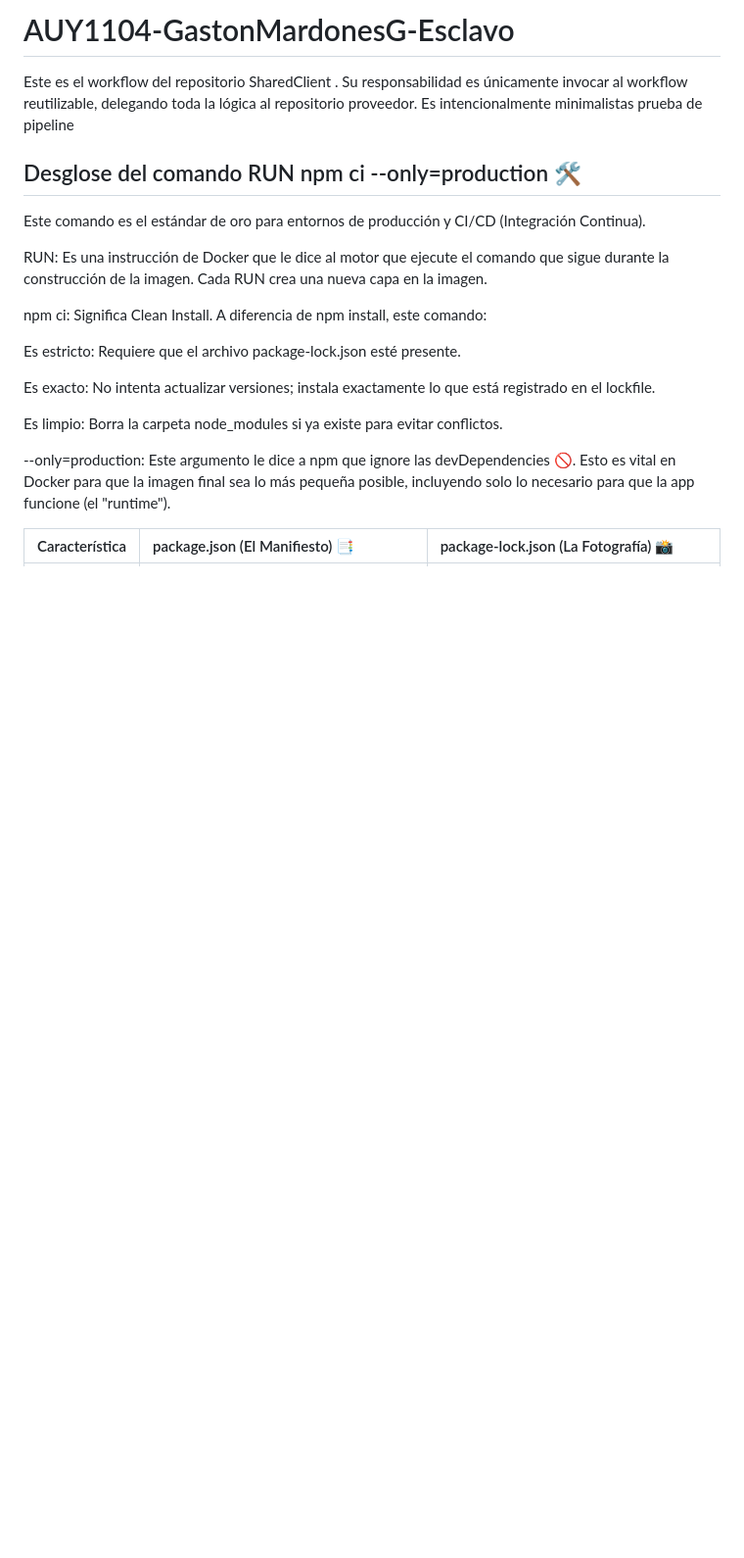
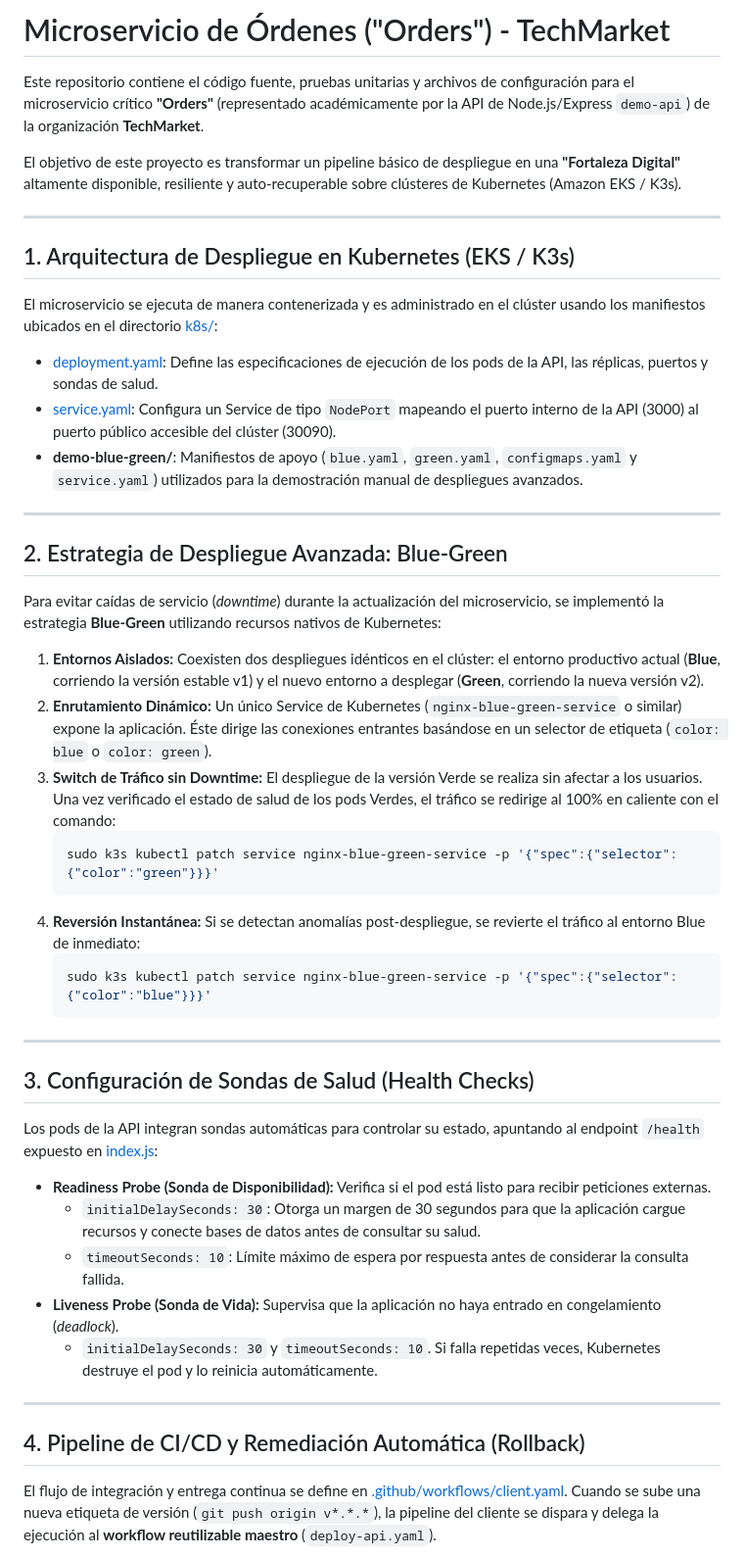
Before and after one commit to GMG-bit/AUY1104-GastonMardonesG-Esclavo, a Markdown page: README.md, the part around one of its changes. Shown at 98% size. Rendered like a GitHub page; blank space fills up the shorter version.

````diff
--- a/README.md
+++ b/README.md
@@ -1,21 +1,51 @@
-# AUY1104-GastonMardonesG-Esclavo
+# Microservicio de Órdenes ("Orders") - TechMarket
 
-Este es el workflow del repositorio SharedClient . Su responsabilidad es únicamente invocar al workflow reutilizable, delegando toda la lógica al repositorio
-proveedor. Es intencionalmente minimalistas prueba de pipeline
+Este repositorio contiene el código fuente, pruebas unitarias y archivos de configuración para el microservicio crítico **"Orders"** (representado académicamente por la API de Node.js/Express `demo-api`) de la organización **TechMarket**.
 
-##  Desglose del comando RUN npm ci --only=production 🛠️
-Este comando es el estándar de oro para entornos de producción y CI/CD (Integración Continua).
+El objetivo de este proyecto es transformar un pipeline básico de despliegue en una **"Fortaleza Digital"** altamente disponible, resiliente y auto-recuperable sobre clústeres de Kubernetes (Amazon EKS / K3s).
 
-RUN: Es una instrucción de Docker que le dice al motor que ejecute el comando que sigue durante la construcción de la imagen. Cada RUN crea una nueva capa en la imagen.
+---
 
-npm ci: Significa Clean Install. A diferencia de npm install, este comando:
+## 1. Arquitectura de Despliegue en Kubernetes (EKS / K3s)
 
-Es estricto: Requiere que el archivo package-lock.json esté presente.
+El microservicio se ejecuta de manera contenerizada y es administrado en el clúster usando los manifiestos ubicados en el directorio [k8s/](file:///k8s):
+*   [deployment.yaml](file:///k8s/deployment.yaml): Define las especificaciones de ejecución de los pods de la API, las réplicas, puertos y sondas de salud.
+*   [service.yaml](file:///k8s/service.yaml): Configura un Service de tipo `NodePort` mapeando el puerto interno de la API (3000) al puerto público accesible del clúster (30090).
+*   **demo-blue-green/**: Manifiestos de apoyo (`blue.yaml`, `green.yaml`, `configmaps.yaml` y `service.yaml`) utilizados para la demostración manual de despliegues avanzados.
 
-Es exacto: No intenta actualizar versiones; instala exactamente lo que está registrado en el lockfile.
+---
 
-Es limpio: Borra la carpeta node_modules si ya existe para evitar conflictos.
+## 2. Estrategia de Despliegue Avanzada: Blue-Green
 
---only=production: Este argumento le dice a npm que ignore las devDependencies 🚫. Esto es vital en Docker para que la imagen final sea lo más pequeña posible, incluyendo solo lo necesario para que la app funcione (el "runtime").
+Para evitar caídas de servicio (*downtime*) durante la actualización del microservicio, se implementó la estrategia **Blue-Green** utilizando recursos nativos de Kubernetes:
 
-| Característica | package.json (El Manifiesto) 📑 | package-lock.json (La Fotografía) 📸 |
+1.  **Entornos Aislados:** Coexisten dos despliegues idénticos en el clúster: el entorno productivo actual (**Blue**, corriendo la versión estable v1) y el nuevo entorno a desplegar (**Green**, corriendo la nueva versión v2).
+2.  **Enrutamiento Dinámico:** Un único Service de Kubernetes (`nginx-blue-green-service` o similar) expone la aplicación. Éste dirige las conexiones entrantes basándose en un selector de etiqueta (`color: blue` o `color: green`).
+3.  **Switch de Tráfico sin Downtime:** El despliegue de la versión Verde se realiza sin afectar a los usuarios. Una vez verificado el estado de salud de los pods Verdes, el tráfico se redirige al 100% en caliente con el comando:
+    ```bash
+    sudo k3s kubectl patch service nginx-blue-green-service -p '{"spec":{"selector":{"color":"green"}}}'
+    ```
+4.  **Reversión Instantánea:** Si se detectan anomalías post-despliegue, se revierte el tráfico al entorno Blue de inmediato:
+    ```bash
+    sudo k3s kubectl patch service nginx-blue-green-service -p '{"spec":{"selector":{"color":"blue"}}}'
+    ```
+
+---
+
+## 3. Configuración de Sondas de Salud (Health Checks)
+
+Los pods de la API integran sondas automáticas para controlar su estado, apuntando al endpoint `/health` expuesto en [index.js](file:///src/index.js):
+
+*   **Readiness Probe (Sonda de Disponibilidad):** Verifica si el pod está listo para recibir peticiones externas.
+    *   `initialDelaySeconds: 30`: Otorga un margen de 30 segundos para que la aplicación cargue recursos y conecte bases de datos antes de consultar su salud.
+    *   `timeoutSeconds: 10`: Límite máximo de espera por respuesta antes de considerar la consulta fallida.
+*   **Liveness Probe (Sonda de Vida):** Supervisa que la aplicación no haya entrado en congelamiento (*deadlock*).
+    *   `initialDelaySeconds: 30` y `timeoutSeconds: 10`. Si falla repetidas veces, Kubernetes destruye el pod y lo reinicia automáticamente.
+
+---
+
+## 4. Pipeline de CI/CD y Remediación Automática (Rollback)
+
+El flujo de integración y entrega continua se define en [.github/workflows/client.yaml](file:///.github/workflows/client.yaml).
+Cuando se sube una nueva etiqueta de versión (`git push origin v*.*.*`), la pipeline del cliente se dispara y delega la ejecución al **workflow reutilizable maestro** (`deploy-api.yaml`).
+
````
Also changed, not shown: other parts of README.md (+33 -38 lines).
